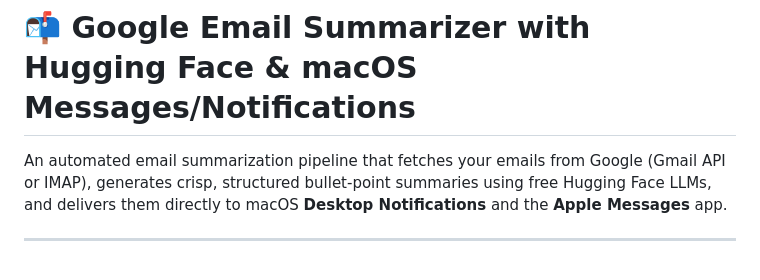
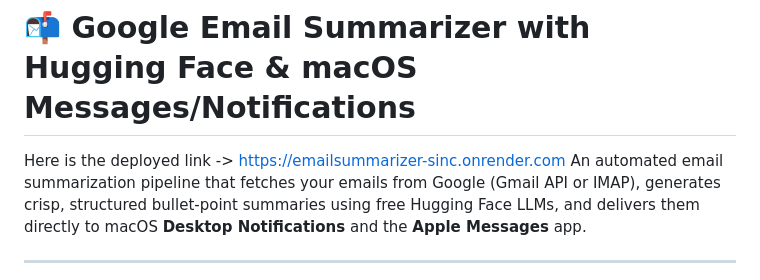
Before and after one commit to 907-bot/EmailSummarizer, a Markdown page: README.md, the part around the change. GitHub-like rendering.

```diff
--- a/README.md
+++ b/README.md
@@ -1,5 +1,6 @@
 # 📬 Google Email Summarizer with Hugging Face & macOS Messages/Notifications
-
+Here is the deployed link ->
+https://emailsummarizer-sinc.onrender.com
 An automated email summarization pipeline that fetches your emails from Google (Gmail API or IMAP), generates crisp, structured bullet-point summaries using free Hugging Face LLMs, and delivers them directly to macOS **Desktop Notifications** and the **Apple Messages** app.
 
 ---
```
